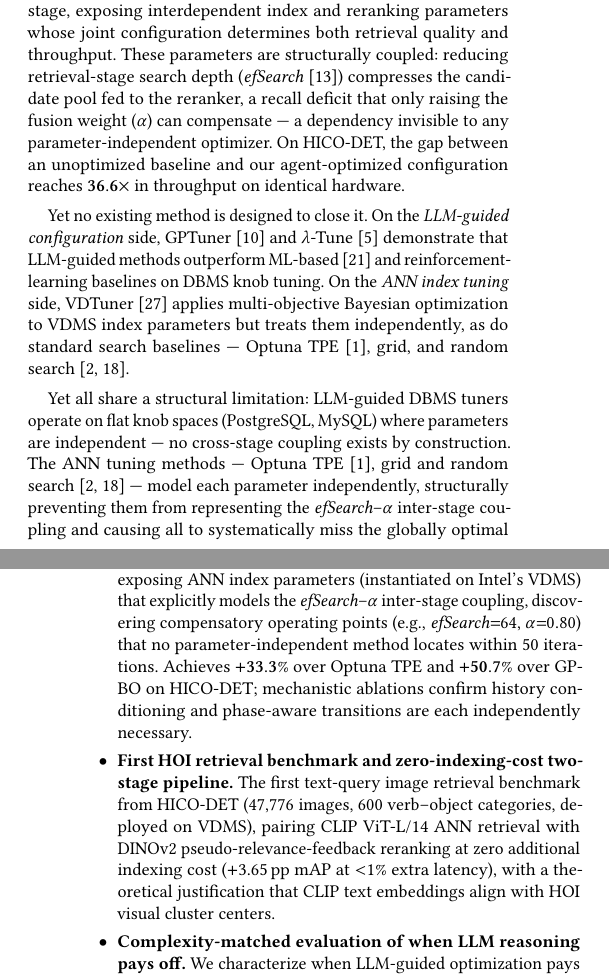
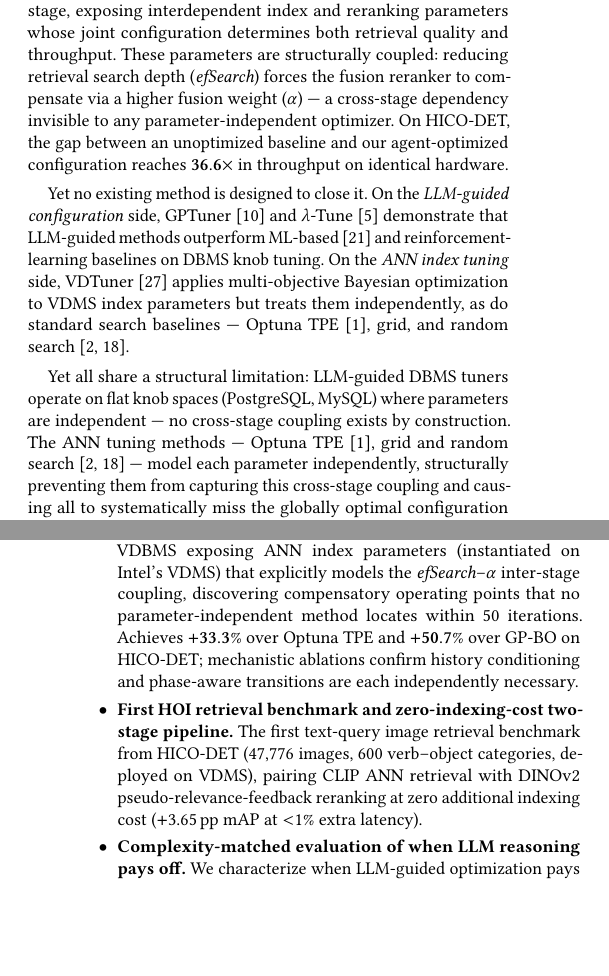
Before and after one commit to shahrzadesmat/Agentic_VDMS, a LaTeX paper (main.tex): two parts of the columns of pages 1 and 2 of 13, joined at a grey line, cut so that both start at the same text, the shorter picture padded with empty space. Compiled offline with pdfLaTeX.

Commit message:
Reduce intro detail to VLDB norm: drop GP internals from VDTuner foil, trim theoretical-justification clause from C2, remove efSearch=64/α=0.80 values from C1, drop ViT-L/14 from C2, back-reference coupling in ¶4

```diff
--- a/main.tex
+++ b/main.tex
@@ -223,10 +223,9 @@ VDMS~\cite{pan2023vdms}, Milvus~\cite{wang2021milvus}, and
 GaussDB-Vector~\cite{sun2025gaussdb} chain an ANN retrieval stage with a
 cross-modal fusion reranking stage, exposing interdependent index and reranking
 parameters whose joint configuration determines both retrieval quality and throughput.
-These parameters are structurally coupled: reducing retrieval-stage search
-depth~(\textit{efSearch}~\cite{malkov2018hnsw}) compresses the candidate pool
-fed to the reranker, a recall deficit that only raising the fusion
-weight~($\alpha$) can compensate --- a dependency invisible to any
+These parameters are structurally coupled: reducing retrieval search
+depth (\textit{efSearch}) forces the fusion reranker to compensate via a higher
+fusion weight~($\alpha$) --- a cross-stage dependency invisible to any
 parameter-independent optimizer.
 On HICO-DET, the gap between an unoptimized baseline and our agent-optimized
 configuration reaches $\mathbf{36.6\times}$ in throughput on identical hardware.
@@ -248,7 +247,7 @@ where parameters are independent --- no cross-stage coupling exists
 by construction.
 The ANN tuning methods --- Optuna TPE~\cite{akiba2019optuna}, grid and
 random search~\cite{snoek2012bayesian,bergstra2012random} --- model each parameter
-independently, structurally preventing them from representing the
-\textit{efSearch}--$\alpha$ inter-stage coupling and causing all to
+independently, structurally preventing them from capturing
+this cross-stage coupling and causing all to
 systematically miss the globally optimal configuration within any practical iteration budget.
 VDTuner~\cite{yang2024vdtuner}, the closest prior system, compounds this further:
@@ -283,18 +282,15 @@ configuration coupling.
     A history-conditioned agent applicable to any VDBMS exposing ANN index parameters
     (instantiated on Intel's VDMS) that explicitly models the
     \textit{efSearch}--$\alpha$ inter-stage coupling, discovering compensatory
-    operating points (e.g., $\mathit{efSearch}{=}64$, $\alpha{=}0.80$) that no
-    parameter-independent method locates within 50~iterations.
+    operating points that no parameter-independent method locates within 50~iterations.
     Achieves $\mathbf{+33.3\%}$ over Optuna~TPE and $\mathbf{+50.7\%}$ over GP-BO
     on HICO-DET; mechanistic ablations confirm history conditioning and phase-aware
     transitions are each independently necessary.
 
   \item \textbf{First HOI retrieval benchmark and zero-indexing-cost two-stage pipeline.}
     The first text-query image retrieval benchmark from HICO-DET (47{,}776 images,
-    600 verb--object categories, deployed on VDMS), pairing CLIP~ViT-L/14 ANN
-    retrieval with DINOv2 pseudo-relevance-feedback reranking at zero additional
-    indexing cost ($+$3.65\,pp mAP at ${<}1\%$ extra latency), with a theoretical
-    justification that CLIP text embeddings align with HOI visual cluster centers.
+    600 verb--object categories, deployed on VDMS), pairing CLIP ANN retrieval with DINOv2 pseudo-relevance-feedback reranking at zero additional
+    indexing cost ($+$3.65\,pp mAP at ${<}1\%$ extra latency).
 
   \item \textbf{Complexity-matched evaluation of when LLM reasoning pays off.}
     We characterize when LLM-guided optimization pays off across three datasets
```
Also changed, not shown: main.tex (2 more changed lines).
